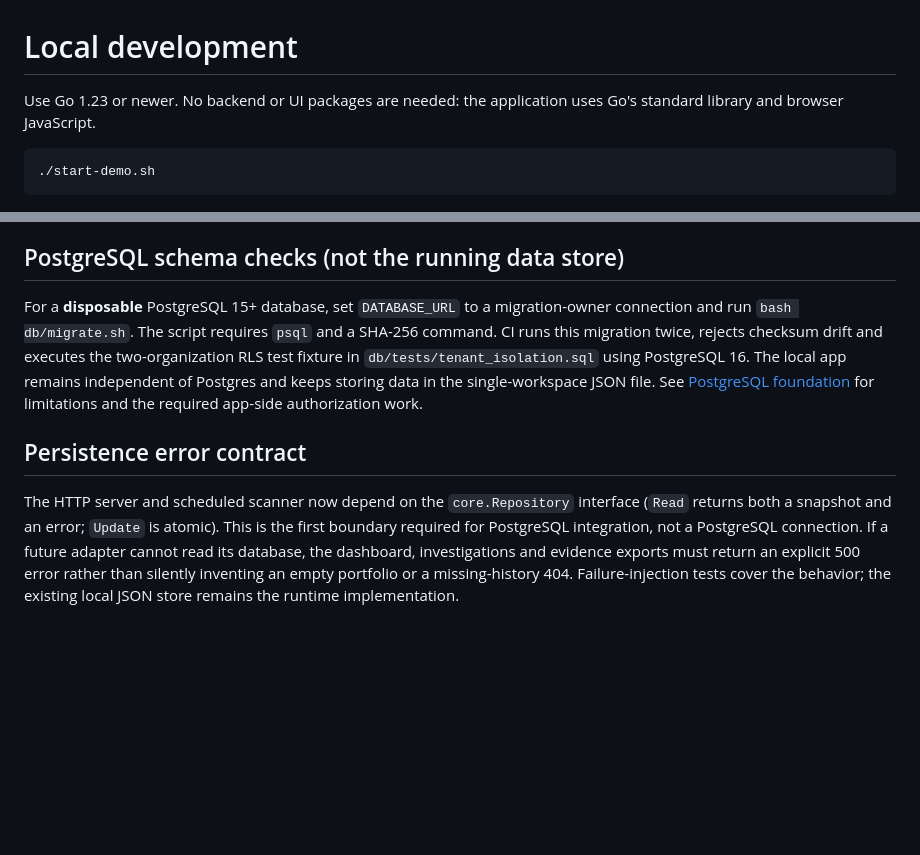
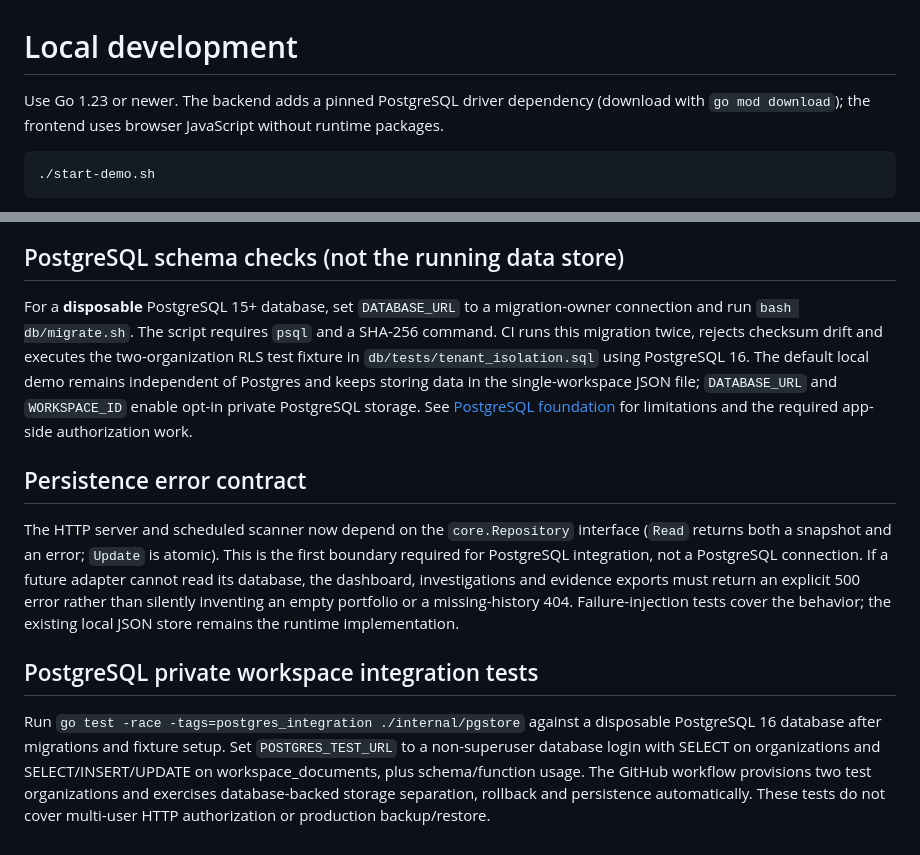
Before and after one commit to savisaluwadana/RevenueLeak-OS, a Markdown page: docs/DEVELOPMENT.md, 2 parts joined by grey strips. GitHub-like rendering; blank space fills up the shorter version.

Commit message:
docs: document runtime driver and database-backed integration test setup

````diff
--- a/docs/DEVELOPMENT.md
+++ b/docs/DEVELOPMENT.md
@@ -1,6 +1,6 @@
 # Local development
 
-Use Go 1.23 or newer. No backend or UI packages are needed: the application uses Go's standard library and browser JavaScript.
+Use Go 1.23 or newer. The backend adds a pinned PostgreSQL driver dependency (download with `go mod download`); the frontend uses browser JavaScript without runtime packages.
 
 ```bash
 ./start-demo.sh
@@ -43,8 +43,12 @@ Make development changes on a feature branch and open a PR. Keep roadmap and sup
 
 ## PostgreSQL schema checks (not the running data store)
 
-For a **disposable** PostgreSQL 15+ database, set `DATABASE_URL` to a migration-owner connection and run `bash db/migrate.sh`. The script requires `psql` and a SHA-256 command. CI runs this migration twice, rejects checksum drift and executes the two-organization RLS test fixture in `db/tests/tenant_isolation.sql` using PostgreSQL 16. The local app remains independent of Postgres and keeps storing data in the single-workspace JSON file. See [PostgreSQL foundation](POSTGRESQL-FOUNDATION.md) for limitations and the required app-side authorization work.
+For a **disposable** PostgreSQL 15+ database, set `DATABASE_URL` to a migration-owner connection and run `bash db/migrate.sh`. The script requires `psql` and a SHA-256 command. CI runs this migration twice, rejects checksum drift and executes the two-organization RLS test fixture in `db/tests/tenant_isolation.sql` using PostgreSQL 16. The default local demo remains independent of Postgres and keeps storing data in the single-workspace JSON file; `DATABASE_URL` and `WORKSPACE_ID` enable opt-in private PostgreSQL storage. See [PostgreSQL foundation](POSTGRESQL-FOUNDATION.md) for limitations and the required app-side authorization work.
 
 ## Persistence error contract
 
 The HTTP server and scheduled scanner now depend on the `core.Repository` interface (`Read` returns both a snapshot and an error; `Update` is atomic). This is the first boundary required for PostgreSQL integration, not a PostgreSQL connection. If a future adapter cannot read its database, the dashboard, investigations and evidence exports must return an explicit 500 error rather than silently inventing an empty portfolio or a missing-history 404. Failure-injection tests cover the behavior; the existing local JSON store remains the runtime implementation.
+
+## PostgreSQL private workspace integration tests
+
+Run `go test -race -tags=postgres_integration ./internal/pgstore` against a disposable PostgreSQL 16 database after migrations and fixture setup. Set `POSTGRES_TEST_URL` to a non-superuser database login with SELECT on organizations and SELECT/INSERT/UPDATE on workspace_documents, plus schema/function usage. The GitHub workflow provisions two test organizations and exercises database-backed storage separation, rollback and persistence automatically. These tests do not cover multi-user HTTP authorization or production backup/restore.
````
